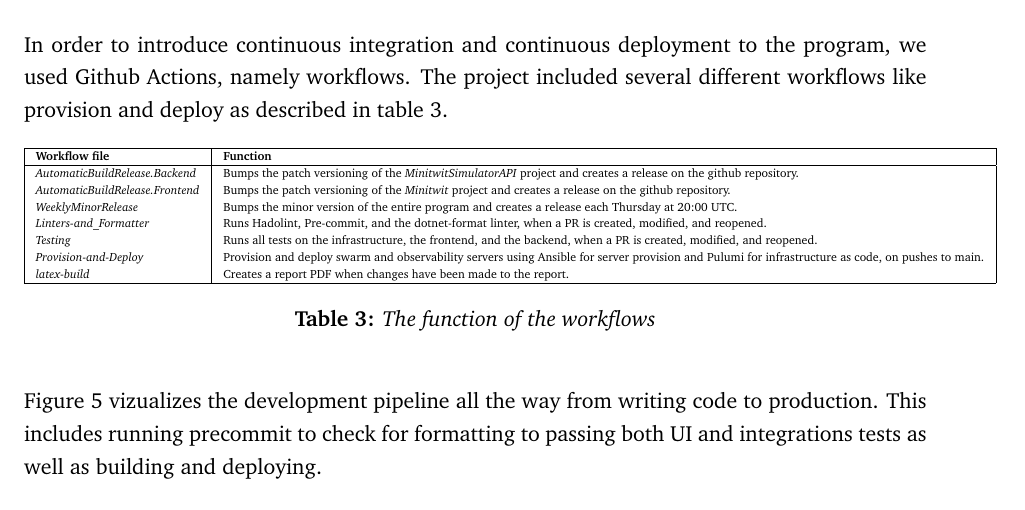
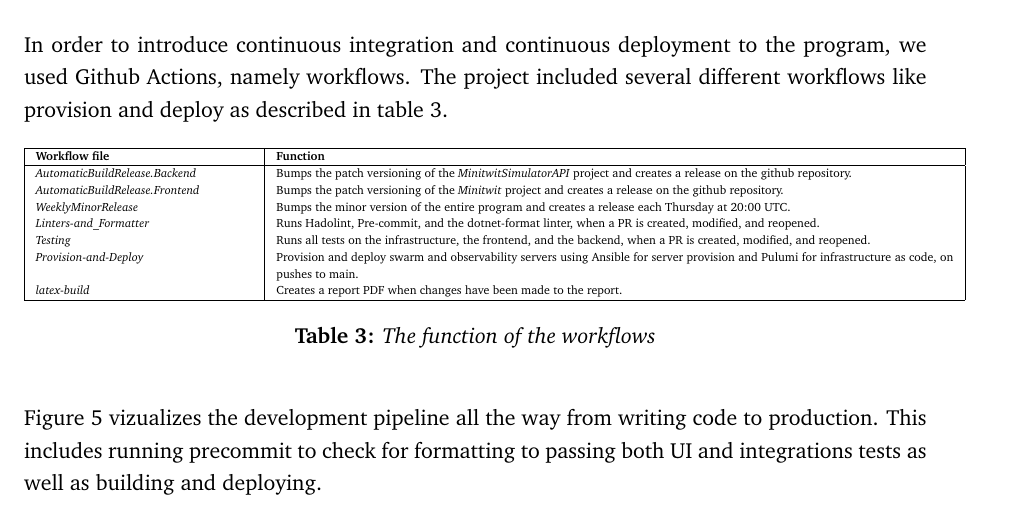
Before and after one commit to devops2024-group-e/itu-minitwit, a LaTeX document (report/main.tex, which reads report/sections/process-perspective/process-perspective.tex): part of page 13 of 81, cut so that both start at the same text. Compiled offline with pdfLaTeX.

Commit message:
Added size of collumns

```diff
--- a/report/sections/process-perspective/process-perspective.tex
+++ b/report/sections/process-perspective/process-perspective.tex
@@ -7,7 +7,7 @@ In order to introduce continuous integration and continuous deployment to the pr
 \begin{table}[H]
     \tiny
     \centering
-    \begin{tabular}{|l|l|}
+    \begin{tabular}{|p{0.24\textwidth} | p{0.75\textwidth}|}
         \hline
         \textbf{Workflow file} & \textbf{Function}\\
         \hline
```
